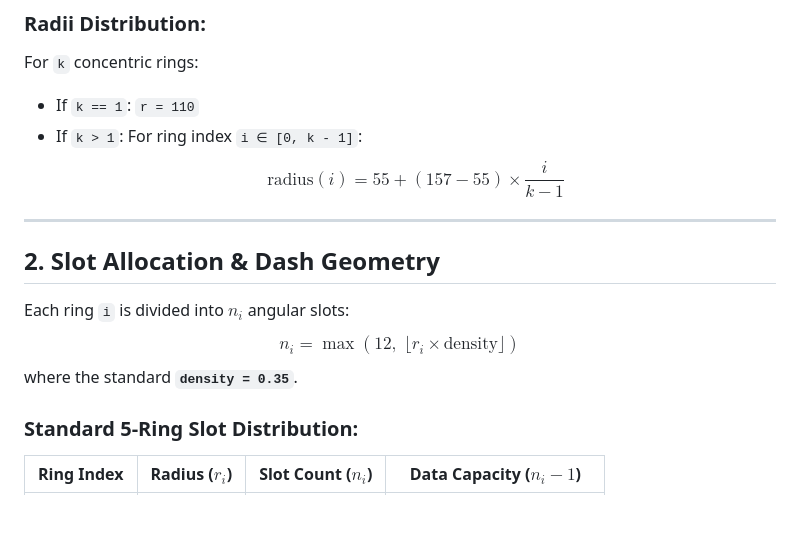
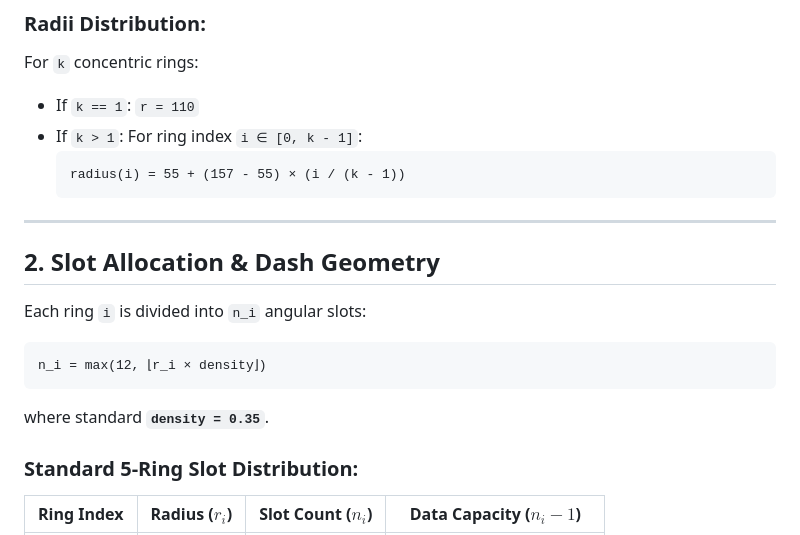
Before and after one commit to Axphia/CircleCode, a Markdown page: docs/SPECIFICATION.md, the part around one of its changes. Drawn GitHub-style; blank space fills up the shorter version.

````diff
--- a/docs/SPECIFICATION.md
+++ b/docs/SPECIFICATION.md
@@ -36,15 +36,19 @@ A CircleCode barcode is normalized to an outer boundary disc of radius **`R = 19
 For `k` concentric rings:
 - If `k == 1`: `r = 110`
 - If `k > 1`: For ring index `i ∈ [0, k - 1]`:
-  $$\text{radius}(i) = 55 + (157 - 55) \times \frac{i}{k - 1}$$
+  ```text
+  radius(i) = 55 + (157 - 55) × (i / (k - 1))
+  ```
 
 ---
 
 ## 2. Slot Allocation & Dash Geometry
 
-Each ring `i` is divided into $n_i$ angular slots:
-$$n_i = \max\left(12, \; \lfloor r_i \times \text{density} \rfloor\right)$$
-where the standard **`density = 0.35`**.
+Each ring `i` is divided into `n_i` angular slots:
+```text
+n_i = max(12, ⌊r_i × density⌋)
+```
+where standard **`density = 0.35`**.
 
 ### Standard 5-Ring Slot Distribution:
 | Ring Index | Radius ($r_i$) | Slot Count ($n_i$) | Data Capacity ($n_i - 1$) |
````
Also changed, not shown: other parts of docs/SPECIFICATION.md (+26 -15 lines), docs/ARCHITECTURE.md (+28 -9 lines).
